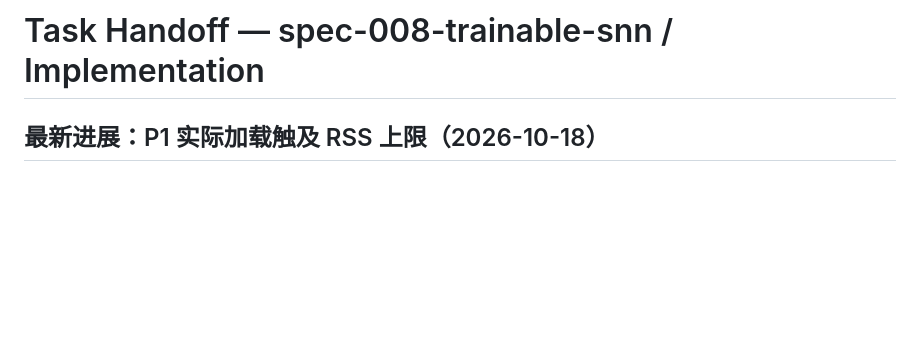
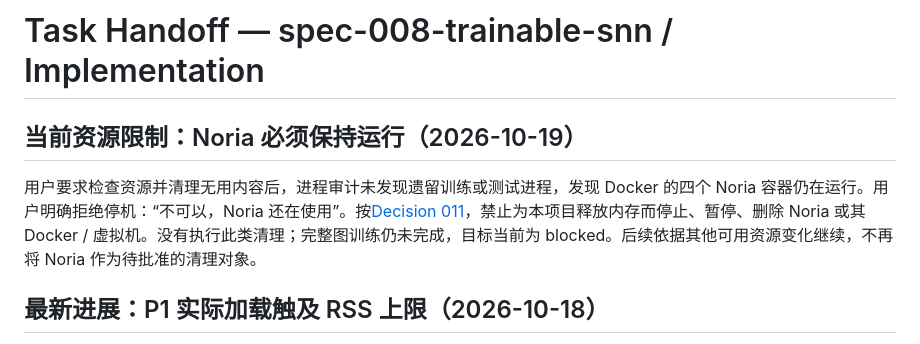
Before and after one commit to shi-YangYang/malecns_lab, a Markdown page: .ai/prompts/task-handoff.md, the part around the change. Rendered like a GitHub page; blank space fills up the shorter version.

Commit message:
docs: 明确内存清理必须保留在用 Noria 服务

```diff
--- a/.ai/prompts/task-handoff.md
+++ b/.ai/prompts/task-handoff.md
@@ -1,4 +1,8 @@
 # Task Handoff — spec-008-trainable-snn / Implementation
+
+## 当前资源限制：Noria 必须保持运行（2026-10-19）
+
+用户要求检查资源并清理无用内容后，进程审计未发现遗留训练或测试进程，发现 Docker 的四个 Noria 容器仍在运行。用户明确拒绝停机：“不可以，Noria 还在使用”。按[Decision 011](../decisions/011-preserve-noria-services.md)，禁止为本项目释放内存而停止、暂停、删除 Noria 或其 Docker / 虚拟机。没有执行此类清理；完整图训练仍未完成，目标当前为 blocked。后续依据其他可用资源变化继续，不再将 Noria 作为待批准的清理对象。
 
 ## 最新进展：P1 实际加载触及 RSS 上限（2026-10-18）
 
```
Also changed, not shown: .ai/decisions/011-preserve-noria-services.md (added, +21 -0 lines), specs/spec-008-trainable-snn/acceptance-noria-constraint.md (added, +29 -0 lines).
